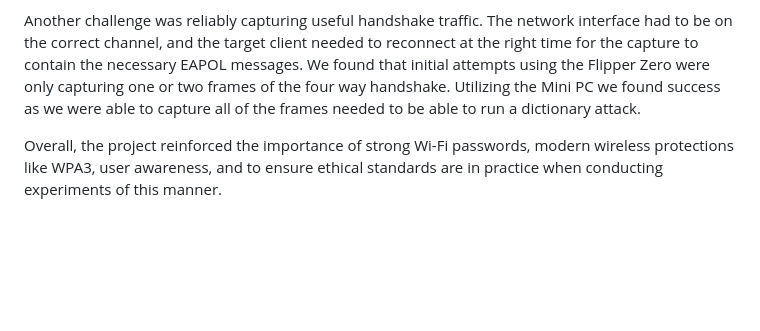
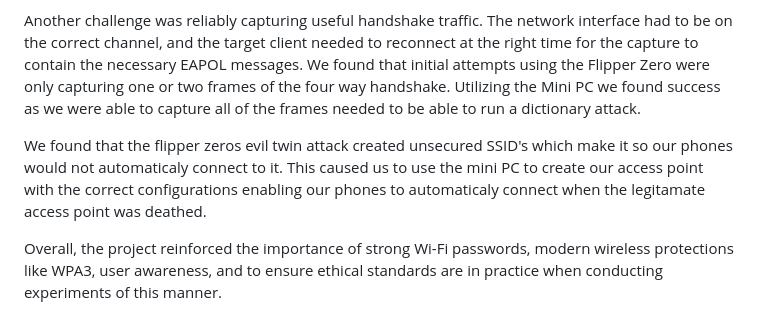
Before and after one commit to JDCPrograms2017/CS-427-MITM-Project, a Markdown page: README.md, the part around the change. GitHub-like rendering; blank space fills up the shorter version.

Commit message:
Update README with project challenges and findings
Added details about challenges faced during the project with the Flipper Zero's evil twin attack.

```diff
--- a/README.md
+++ b/README.md
@@ -51,4 +51,6 @@ We also found the Flipper Zero deauth was not initially working on our experimen
 
 Another challenge was reliably capturing useful handshake traffic. The network interface had to be on the correct channel, and the target client needed to reconnect at the right time for the capture to contain the necessary EAPOL messages. We found that initial attempts using the Flipper Zero were only capturing one or two frames of the four way handshake. Utilizing the Mini PC we found success as we were able to capture all of the frames needed to be able to run a dictionary attack.
 
+We found that the flipper zeros evil twin attack created unsecured SSID's which make it so our phones would not automaticaly connect to it. This caused us to use the mini PC to create our access point with the correct configurations enabling our phones to automaticaly connect when the legitamate access point was deathed.
+
 Overall, the project reinforced the importance of strong Wi-Fi passwords, modern wireless protections like WPA3, user awareness, and to ensure ethical standards are in practice when conducting experiments of this manner.
```
